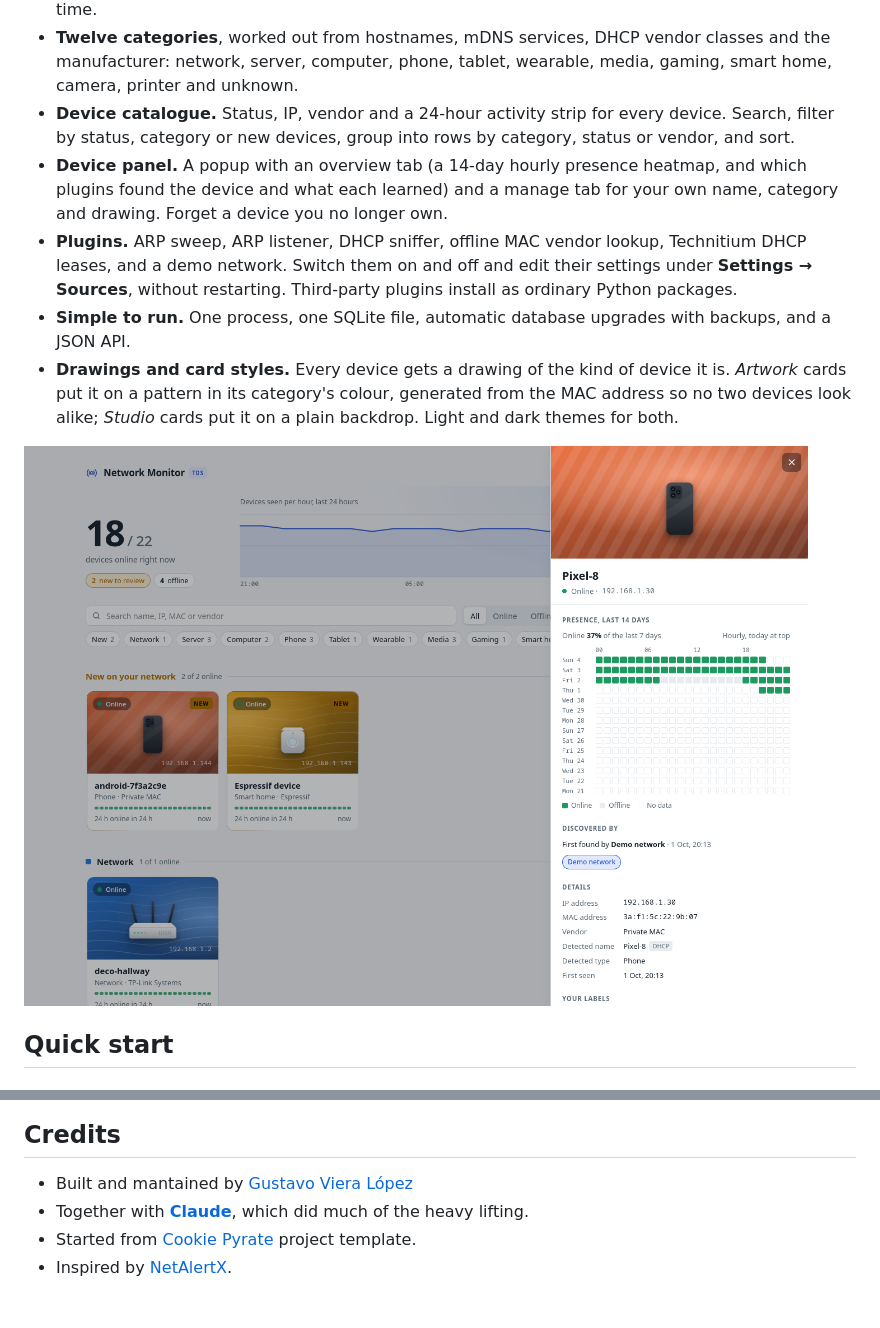
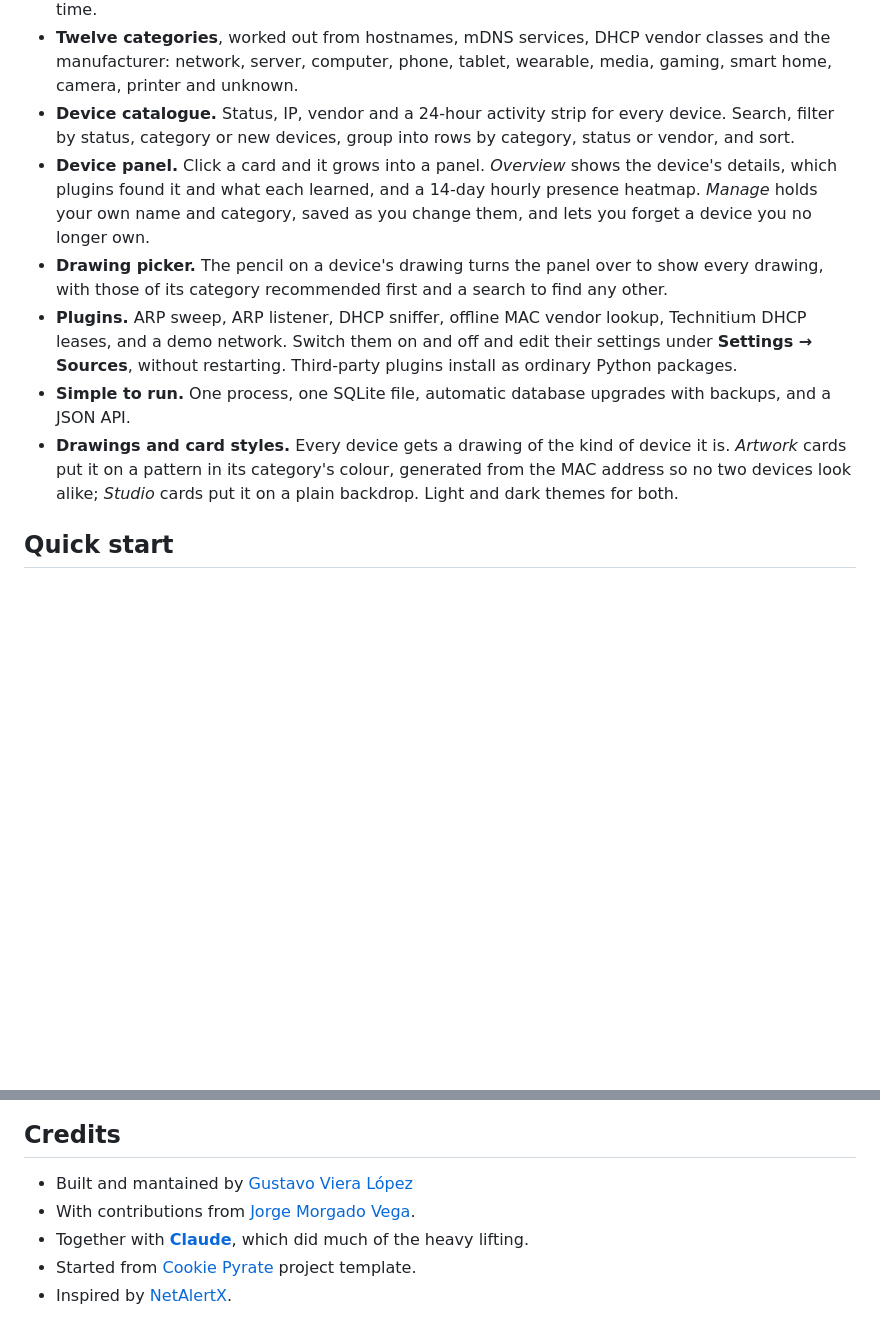
Before and after one commit to gvieralopez/network-monitor-tds, a Markdown page: README.md, 2 parts joined by grey strips. Rendered like a GitHub page; pictures changed too: docs/images/device-panel.png; blank space fills up the shorter version.

```diff
--- a/README.md
+++ b/README.md
@@ -33,12 +33,11 @@ See every device on your network, what it is, and when it comes and goes. Device
 - **Live.** Cards update by themselves when devices come online, go offline or appear for the first time.
 - **Twelve categories**, worked out from hostnames, mDNS services, DHCP vendor classes and the manufacturer: network, server, computer, phone, tablet, wearable, media, gaming, smart home, camera, printer and unknown.
 - **Device catalogue.** Status, IP, vendor and a 24-hour activity strip for every device. Search, filter by status, category or new devices, group into rows by category, status or vendor, and sort.
-- **Device panel.** A popup with an overview tab (a 14-day hourly presence heatmap, and which plugins found the device and what each learned) and a manage tab for your own name, category and drawing. Forget a device you no longer own.
+- **Device panel.** Click a card and it grows into a panel. *Overview* shows the device's details, which plugins found it and what each learned, and a 14-day hourly presence heatmap. *Manage* holds your own name and category, saved as you change them, and lets you forget a device you no longer own.
+- **Drawing picker.** The pencil on a device's drawing turns the panel over to show every drawing, with those of its category recommended first and a search to find any other.
 - **Plugins.** ARP sweep, ARP listener, DHCP sniffer, offline MAC vendor lookup, Technitium DHCP leases, and a demo network. Switch them on and off and edit their settings under **Settings → Sources**, without restarting. Third-party plugins install as ordinary Python packages.
 - **Simple to run.** One process, one SQLite file, automatic database upgrades with backups, and a JSON API.
 - **Drawings and card styles.** Every device gets a drawing of the kind of device it is. *Artwork* cards put it on a pattern in its category's colour, generated from the MAC address so no two devices look alike; *Studio* cards put it on a plain backdrop. Light and dark themes for both.
-
-![Device panel](docs/images/device-panel.png)
 
 ## Quick start
 
@@ -99,6 +98,7 @@ See [DEVELOPMENT.md](DEVELOPMENT.md) for the full workflow and [AGENTS.md](AGENT
 ## Credits
 
 - Built and mantained by [Gustavo Viera López](https://github.com/gvieralopez)
+- With contributions from [Jorge Morgado Vega](https://github.com/jmorgadov).
 - Together with **[Claude](https://claude.com/claude-code)**, which did much of the heavy lifting.
 - Started from [Cookie Pyrate](https://github.com/gvieralopez/cookie-pyrate) project template.
 - Inspired by [NetAlertX](https://github.com/netalertx/NetAlertX).
```
Also changed, not shown: other parts of README.md (+1 -1 lines), docs/public/web-interface.md (+2 -0 lines), docs/images/device-drawings.png (added), docs/images/devices.png, 1 other file.
